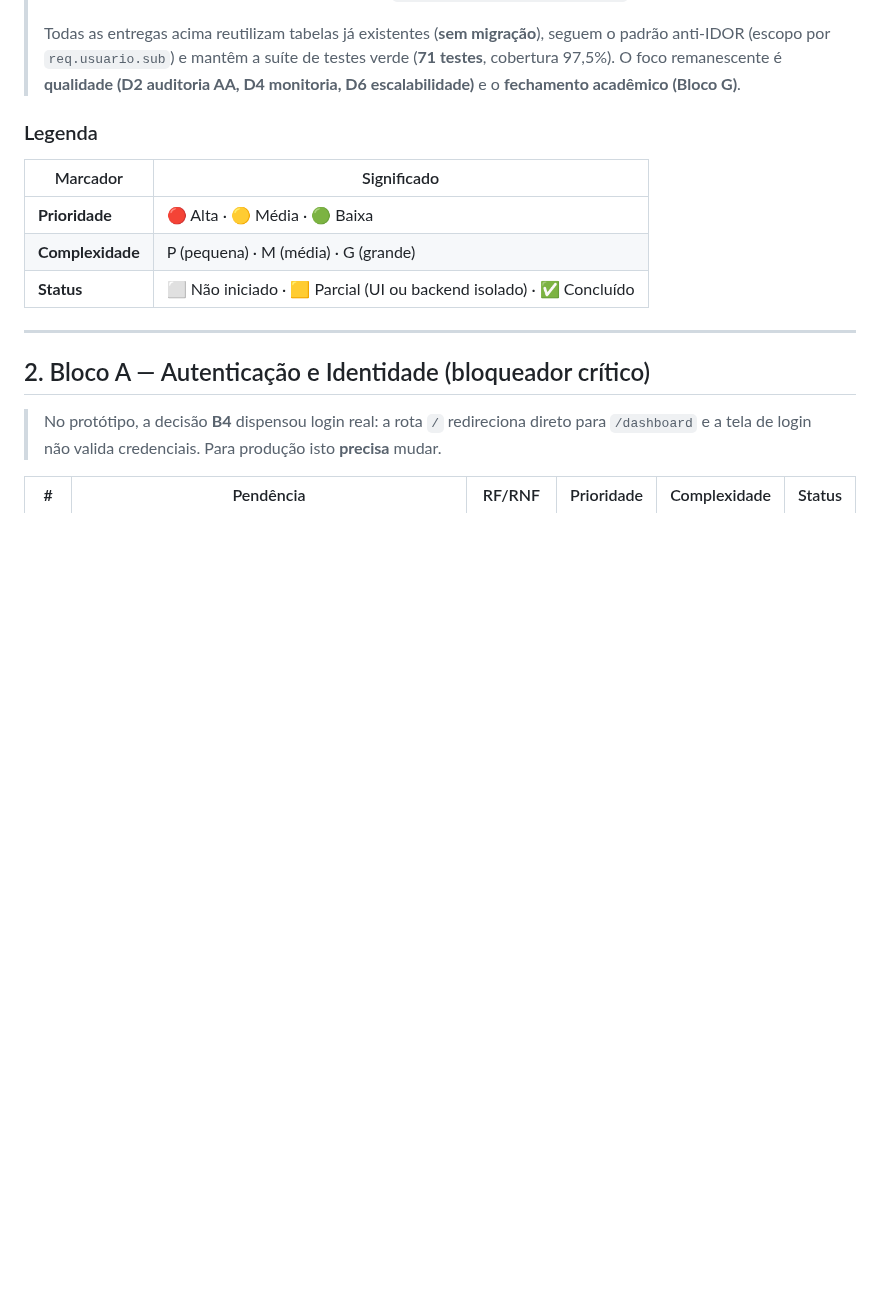
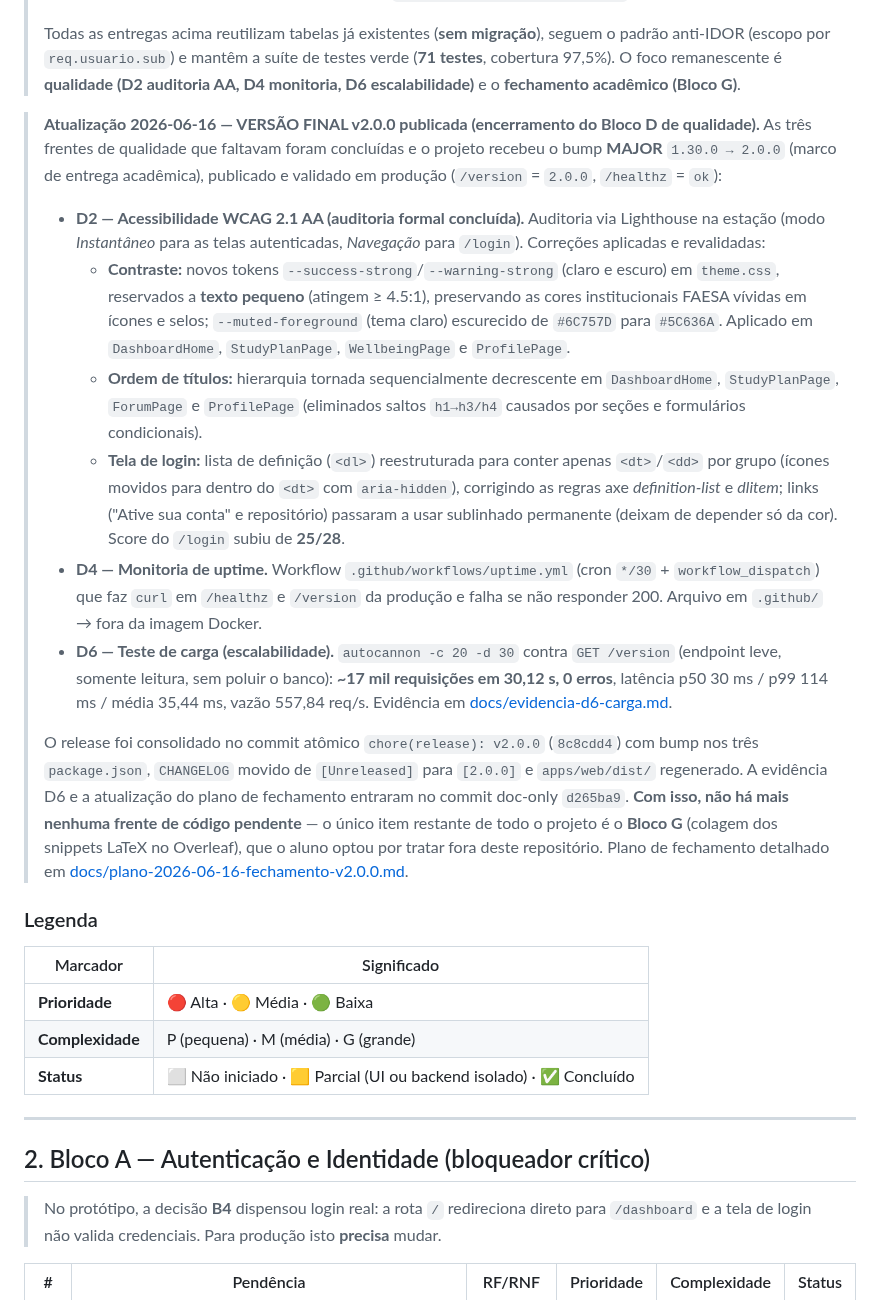
Before and after one commit to GabrielMalheirosdeCastro/Desenvolvimento-WEB-II, a Markdown page: docs/atividades/pendencias-versao-final-producao.md, the part around one of its changes. Rendered like a GitHub page; blank space fills up the shorter version.

```diff
--- a/docs/atividades/pendencias-versao-final-producao.md
+++ b/docs/atividades/pendencias-versao-final-producao.md
@@ -165,6 +168,42 @@ publicado e funcional) até a **versão final de produção** prevista na especi
 > 97,5%). O foco remanescente é **qualidade (D2 auditoria AA, D4 monitoria, D6 escalabilidade)** e o
 > **fechamento acadêmico (Bloco G)**.
 
+> **Atualização 2026-06-16 — VERSÃO FINAL v2.0.0 publicada (encerramento do Bloco D de qualidade).**
+> As três frentes de qualidade que faltavam foram concluídas e o projeto recebeu o bump **MAJOR**
+> `1.30.0 → 2.0.0` (marco de entrega acadêmica), publicado e validado em produção
+> (`/version` = `2.0.0`, `/healthz` = `ok`):
+>
+> - **D2 — Acessibilidade WCAG 2.1 AA (auditoria formal concluída).** Auditoria via Lighthouse na
+>   estação (modo *Instantâneo* para as telas autenticadas, *Navegação* para `/login`). Correções
+>   aplicadas e revalidadas:
+>   - **Contraste:** novos tokens `--success-strong`/`--warning-strong` (claro e escuro) em
+>     `theme.css`, reservados a **texto pequeno** (atingem ≥ 4.5:1), preservando as cores
+>     institucionais FAESA vívidas em ícones e selos; `--muted-foreground` (tema claro) escurecido
+>     de `#6C757D` para `#5C636A`. Aplicado em `DashboardHome`, `StudyPlanPage`, `WellbeingPage` e
+>     `ProfilePage`.
+>   - **Ordem de títulos:** hierarquia tornada sequencialmente decrescente em `DashboardHome`,
+>     `StudyPlanPage`, `ForumPage` e `ProfilePage` (eliminados saltos `h1→h3/h4` causados por
+>     seções e formulários condicionais).
+>   - **Tela de login:** lista de definição (`<dl>`) reestruturada para conter apenas `<dt>`/`<dd>`
+>     por grupo (ícones movidos para dentro do `<dt>` com `aria-hidden`), corrigindo as regras axe
+>     *definition-list* e *dlitem*; links ("Ative sua conta" e repositório) passaram a usar
+>     sublinhado permanente (deixam de depender só da cor). Score do `/login` subiu de **25/28**.
+> - **D4 — Monitoria de uptime.** Workflow `.github/workflows/uptime.yml` (cron `*/30` +
+>   `workflow_dispatch`) que faz `curl` em `/healthz` e `/version` da produção e falha se não
+>   responder 200. Arquivo em `.github/` → fora da imagem Docker.
+> - **D6 — Teste de carga (escalabilidade).** `autocannon -c 20 -d 30` contra `GET /version`
+>   (endpoint leve, somente leitura, sem poluir o banco): **~17 mil requisições em 30,12 s, 0 erros**,
+>   latência p50 30 ms / p99 114 ms / média 35,44 ms, vazão 557,84 req/s. Evidência em
+>   [docs/evidencia-d6-carga.md](../evidencia-d6-carga.md).
+>
+> O release foi consolidado no commit atômico `chore(release): v2.0.0` (`8c8cdd4`) com bump nos três
+> `package.json`, `CHANGELOG` movido de `[Unreleased]` para `[2.0.0]` e `apps/web/dist/` regenerado.
+> A evidência D6 e a atualização do plano de fechamento entraram no commit doc-only `d265ba9`.
+> **Com isso, não há mais nenhuma frente de código pendente** — o único item restante de todo o
+> projeto é o **Bloco G** (colagem dos snippets LaTeX no Overleaf), que o aluno optou por tratar
+> fora deste repositório. Plano de fechamento detalhado em
+> [docs/plano-2026-06-16-fechamento-v2.0.0.md](../plano-2026-06-16-fechamento-v2.0.0.md).
+
 ### Legenda
 
 | Marcador | Significado |
```
Also changed, not shown: other parts of docs/atividades/pendencias-versao-final-producao.md (+27 -26 lines).
